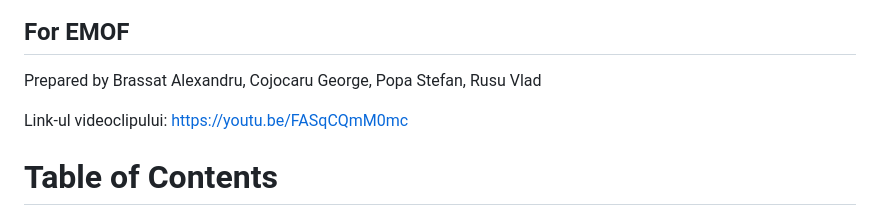
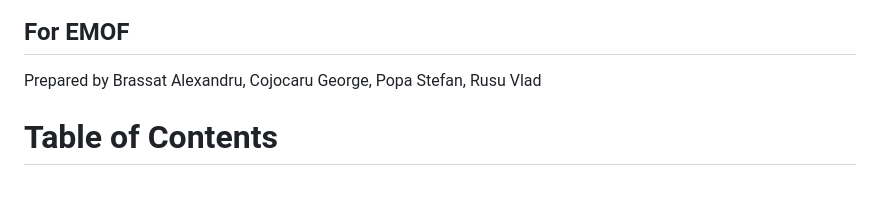
Before and after one commit to KebabRonin/EMOF-Cloud, a Markdown page: README.md, the part around the change. Drawn GitHub-style; blank space fills up the shorter version.

```diff
--- a/README.md
+++ b/README.md
@@ -1,8 +1,6 @@
 # Software Requirements Specification
 ## For  EMOF
 Prepared by Brassat Alexandru, Cojocaru George, Popa Stefan, Rusu Vlad
-
-Link-ul videoclipului: https://youtu.be/FASqCQmM0mc
 
 Table of Contents
 =================
```
